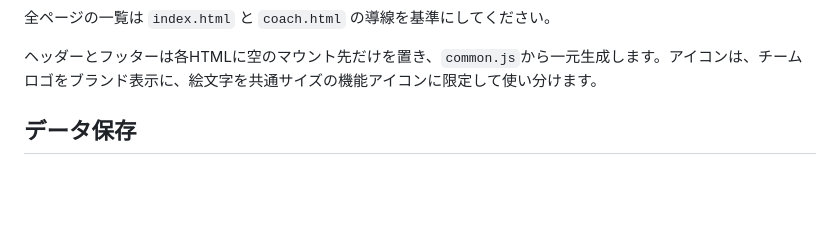
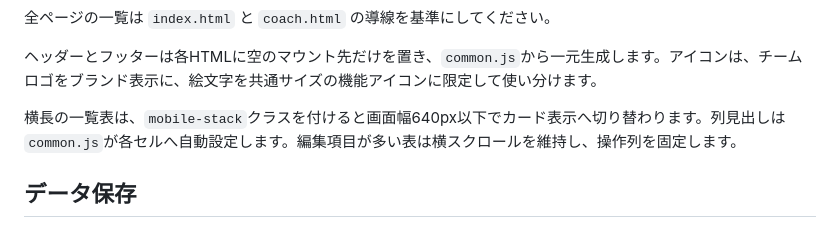
Before and after one commit to yoshimismcfc-dotcom/portal, a Markdown page: README.md, the part around the change. Rendered like a GitHub page; blank space fills up the shorter version.

Commit message:
第4段階: README.md のUIを整理

```diff
--- a/README.md
+++ b/README.md
@@ -16,6 +16,8 @@
 全ページの一覧は `index.html` と `coach.html` の導線を基準にしてください。
 
 ヘッダーとフッターは各HTMLに空のマウント先だけを置き、`common.js`から一元生成します。アイコンは、チームロゴをブランド表示に、絵文字を共通サイズの機能アイコンに限定して使い分けます。
+
+横長の一覧表は、`mobile-stack`クラスを付けると画面幅640px以下でカード表示へ切り替わります。列見出しは`common.js`が各セルへ自動設定します。編集項目が多い表は横スクロールを維持し、操作列を固定します。
 
 ## データ保存
 
```
